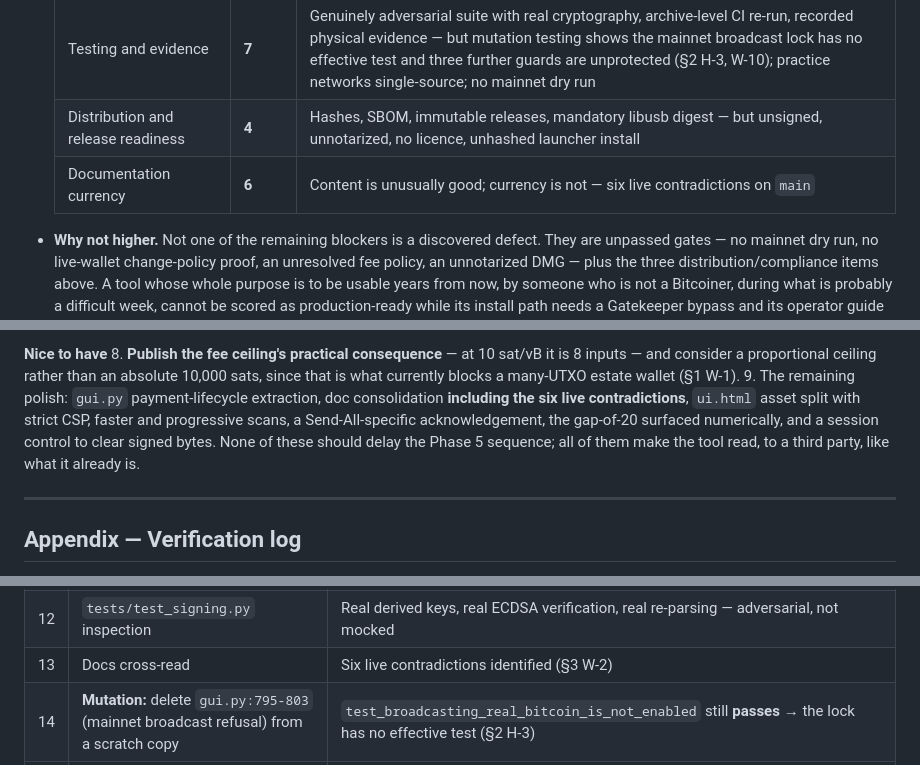
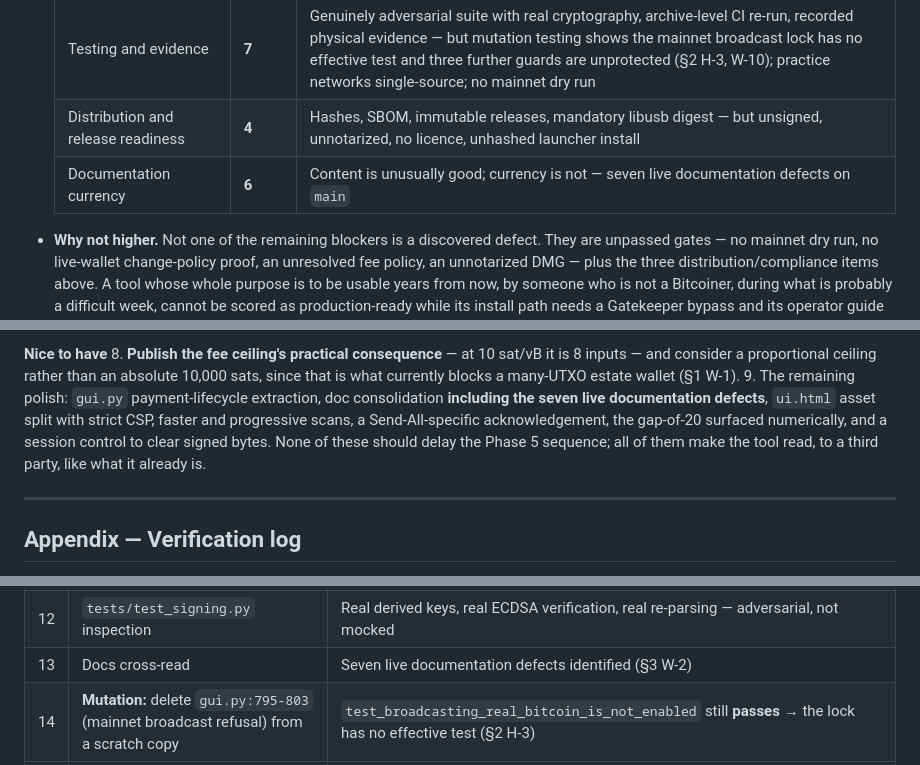
Before and after one commit to cjtsh/bitcoin-easy-multisig-signer, a Markdown page: AUDIT-DEEPSEEK-0.4.3.md, 3 parts joined by grey strips. Drawn GitHub-style.

```diff
--- a/AUDIT-DEEPSEEK-0.4.3.md
+++ b/AUDIT-DEEPSEEK-0.4.3.md
@@ -238,7 +239,7 @@
   | Usability for the intended non-technical user | **7** | Plain language, accessible, visible gates, honest failure text; but unnotarized install, no operator guide, mainnet-USD scares on worthless practice coins, gap-of-20 not surfaced |
   | Testing and evidence | **7** | Genuinely adversarial suite with real cryptography, archive-level CI re-run, recorded physical evidence — but mutation testing shows the mainnet broadcast lock has no effective test and three further guards are unprotected (§2 H-3, W-10); practice networks single-source; no mainnet dry run |
   | Distribution and release readiness | **4** | Hashes, SBOM, immutable releases, mandatory libusb digest — but unsigned, unnotarized, no licence, unhashed launcher install |
-  | Documentation currency | **6** | Content is unusually good; currency is not — six live contradictions on `main` |
+  | Documentation currency | **6** | Content is unusually good; currency is not — seven live documentation defects on `main` |
 
 - **Why not higher.** Not one of the remaining blockers is a discovered defect. They are unpassed gates — no mainnet dry run, no live-wallet change-policy proof, an unresolved fee policy, an unnotarized DMG — plus the three distribution/compliance items above. A tool whose whole purpose is to be usable years from now, by someone who is not a Bitcoiner, during what is probably a difficult week, cannot be scored as production-ready while its install path needs a Gatekeeper bypass and its operator guide does not exist.
 
@@ -316,7 +317,7 @@
 
 **Nice to have**
 8. **Publish the fee ceiling's practical consequence** — at 10 sat/vB it is 8 inputs — and consider a proportional ceiling rather than an absolute 10,000 sats, since that is what currently blocks a many-UTXO estate wallet (§1 W-1).
-9. The remaining polish: `gui.py` payment-lifecycle extraction, doc consolidation **including the six live contradictions**, `ui.html` asset split with strict CSP, faster and progressive scans, a Send-All-specific acknowledgement, the gap-of-20 surfaced numerically, and a session control to clear signed bytes. None of these should delay the Phase 5 sequence; all of them make the tool read, to a third party, like what it already is.
+9. The remaining polish: `gui.py` payment-lifecycle extraction, doc consolidation **including the seven live documentation defects**, `ui.html` asset split with strict CSP, faster and progressive scans, a Send-All-specific acknowledgement, the gap-of-20 surfaced numerically, and a session control to clear signed bytes. None of these should delay the Phase 5 sequence; all of them make the tool read, to a third party, like what it already is.
 
 ---
 
@@ -340,7 +341,7 @@ Everything below was executed against a clean clone of `main` at `7d622ef` in Py
 | 10 | `ui.html` DOM-sink enumeration | **Zero** `innerHTML`/`outerHTML`/`insertAdjacentHTML`/`document.write`/`eval`/`new Function`/`srcdoc`/`javascript:`/inline handlers |
 | 11 | Workflow trigger and publish gating | `workflow_dispatch` only; Actions SHA-pinned; Python 3.12 pinned; tests before build; `LIBUSB_SHA256` mandatory; release refuses an existing tag → no push-to-publish path found |
 | 12 | `tests/test_signing.py` inspection | Real derived keys, real ECDSA verification, real re-parsing — adversarial, not mocked |
-| 13 | Docs cross-read | Six live contradictions identified (§3 W-2) |
+| 13 | Docs cross-read | Seven live documentation defects identified (§3 W-2) |
 | 14 | **Mutation:** delete `gui.py:795-803` (mainnet broadcast refusal) from a scratch copy | `test_broadcasting_real_bitcoin_is_not_enabled` still **passes** → the lock has no effective test (§2 H-3) |
 | 15 | **Mutation:** delete `signing.py:102`, `signing.py:131-133`, and the CSP block `gui.py:413-418` | Full suite result unchanged → three guards and the security headers are untested (§2 H-3, W-10) |
 | 16 | `requirements-desktop.lock` structural audit | 37 packages, **571 hashes, none missing**, no unpinned/URL/editable entries → `--require-hashes`-compatible |
```
Also changed, not shown: other parts of AUDIT-DEEPSEEK-0.4.3.md (+4 -3 lines).
